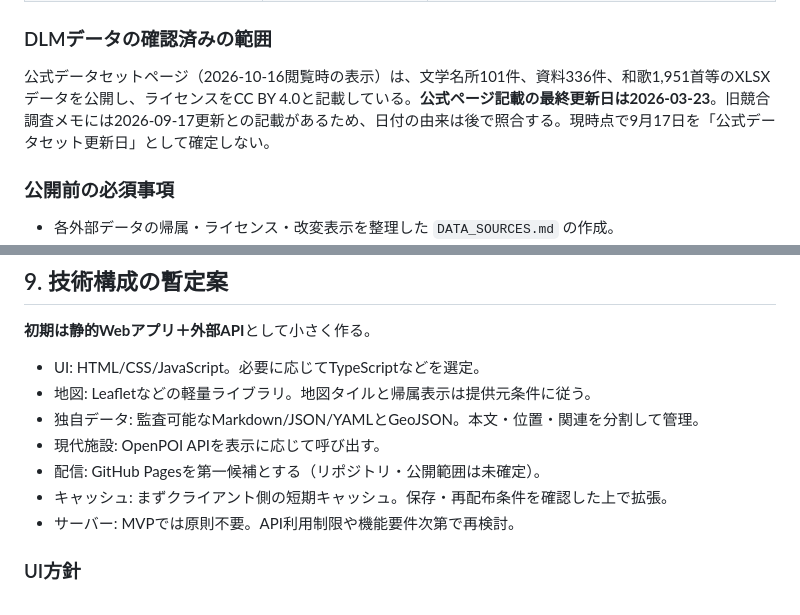
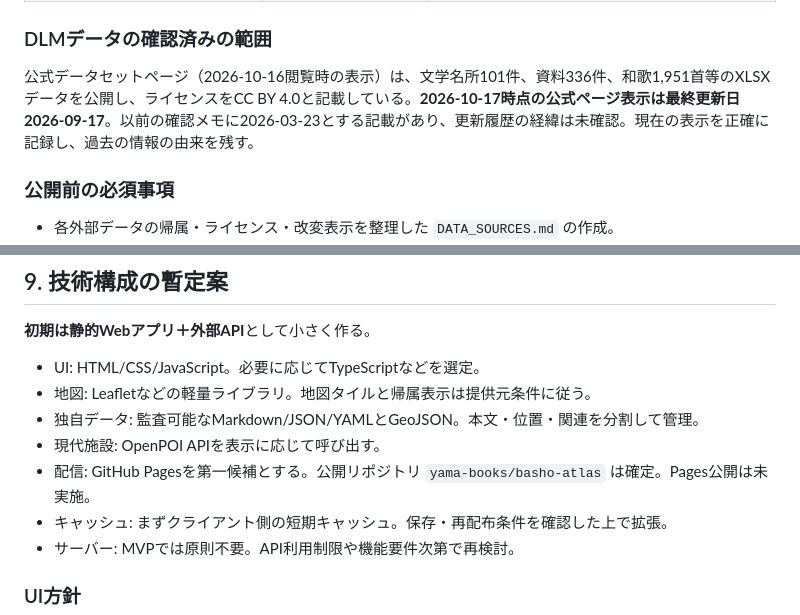
Before and after one commit to yama-books/basho-atlas, a Markdown page: docs/CONCEPT.md, 2 parts joined by grey strips. Drawn GitHub-style.

```diff
--- a/docs/CONCEPT.md
+++ b/docs/CONCEPT.md
@@ -192,7 +192,7 @@ GET https://api.openpoiapi.com/v1/search?center={経度},{緯度}&radius=500&lim
 
 ### DLMデータの確認済みの範囲
 
-公式データセットページ（2026-10-16閲覧時の表示）は、文学名所101件、資料336件、和歌1,951首等のXLSXデータを公開し、ライセンスをCC BY 4.0と記載している。**公式ページ記載の最終更新日は2026-03-23**。旧競合調査メモには2026-09-17更新との記載があるため、日付の由来は後で照合する。現時点で9月17日を「公式データセット更新日」として確定しない。
+公式データセットページ（2026-10-16閲覧時の表示）は、文学名所101件、資料336件、和歌1,951首等のXLSXデータを公開し、ライセンスをCC BY 4.0と記載している。**2026-10-17時点の公式ページ表示は最終更新日2026-09-17**。以前の確認メモに2026-03-23とする記載があり、更新履歴の経緯は未確認。現在の表示を正確に記録し、過去の情報の由来を残す。
 
 ### 公開前の必須事項
 
@@ -287,7 +287,7 @@ modern_poi:
 - 地図: Leafletなどの軽量ライブラリ。地図タイルと帰属表示は提供元条件に従う。
 - 独自データ: 監査可能なMarkdown/JSON/YAMLとGeoJSON。本文・位置・関連を分割して管理。
 - 現代施設: OpenPOI APIを表示に応じて呼び出す。
-- 配信: GitHub Pagesを第一候補とする（リポジトリ・公開範囲は未確定）。
+- 配信: GitHub Pagesを第一候補とする。公開リポジトリ `yama-books/basho-atlas` は確定。Pages公開は未実施。
 - キャッシュ: まずクライアント側の短期キャッシュ。保存・再配布条件を確認した上で拡張。
 - サーバー: MVPでは原則不要。API利用制限や機能要件次第で再検討。
 
```
Also changed, not shown: other parts of docs/CONCEPT.md (+14 -9 lines).
